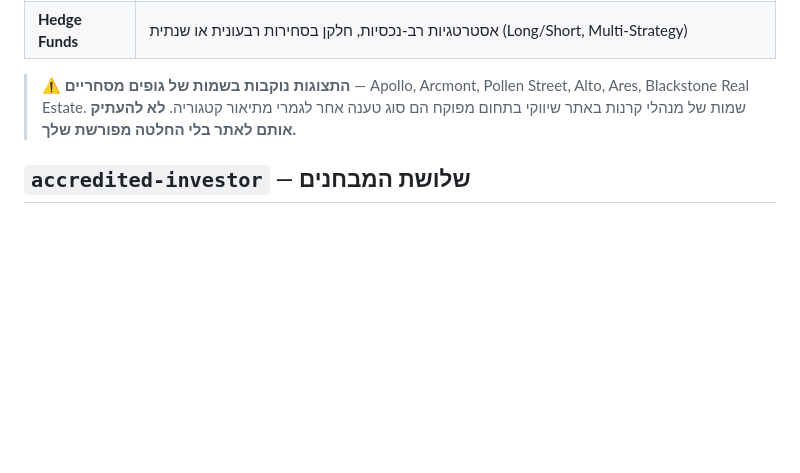
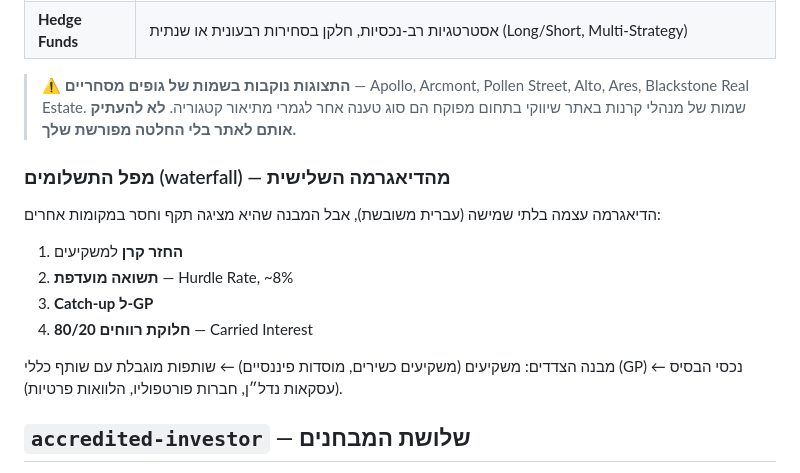
Before and after one commit to natali6582/plant-marketing-site, a Markdown page: docs/knowledge-source-extract.md, the part around the change. Rendered like a GitHub page; blank space fills up the shorter version.

Commit message:
Capture the waterfall structure from the third diagram
The third generated diagram is as garbled as the other two — «עסקאות נדליין»,
«הברות פורטפוליו», «מעסדות פנבסיים» — but the structure it draws is not in the
previews or the docx: the four-step payment waterfall, the ~8% hurdle and the
80/20 carry. Recorded for K4 before the image is set aside.

Co-Authored-By: Claude Opus 5 <noreply@anthropic.com>

```diff
--- a/docs/knowledge-source-extract.md
+++ b/docs/knowledge-source-extract.md
@@ -90,6 +90,17 @@
 
 > ⚠️ **התצוגות נוקבות בשמות של גופים מסחריים** — Apollo, Arcmont, Pollen Street, Alto, Ares, Blackstone Real Estate. שמות של מנהלי קרנות באתר שיווקי בתחום מפוקח הם סוג טענה אחר לגמרי מתיאור קטגוריה. **לא להעתיק אותם לאתר בלי החלטה מפורשת שלך.**
 
+### מפל התשלומים (waterfall) — מהדיאגרמה השלישית
+
+הדיאגרמה עצמה בלתי שמישה (עברית משובשת), אבל המבנה שהיא מציגה תקף וחסר במקומות אחרים:
+
+1. **החזר קרן** למשקיעים
+2. **תשואה מועדפת** — Hurdle Rate, ~8%
+3. **Catch-up ל-GP**
+4. **חלוקת רווחים 80/20** — Carried Interest
+
+מבנה הצדדים: משקיעים (משקיעים כשירים, מוסדות פיננסיים) ← שותפות מוגבלת עם שותף כללי (GP) ← נכסי הבסיס (עסקאות נדל״ן, חברות פורטפוליו, הלוואות פרטיות).
+
 ## `accredited-investor` — שלושת המבחנים
 
 תואם בדיוק את מה שכבר ב-`figures.yaml`. תוספת מהתצוגה: מבחן שווי הנכסים הוא ״של המשקיע **או של בני זוגו יחד**״.
```
